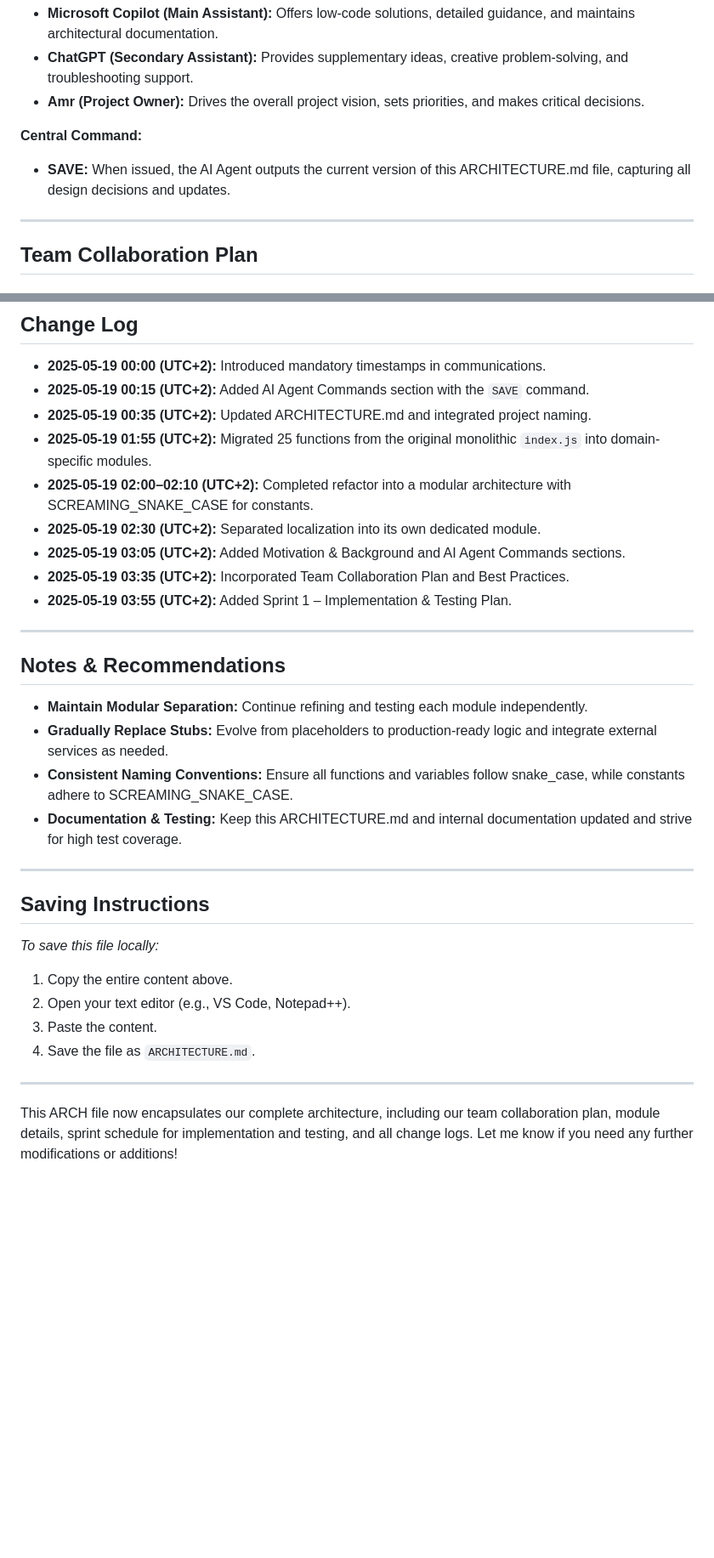
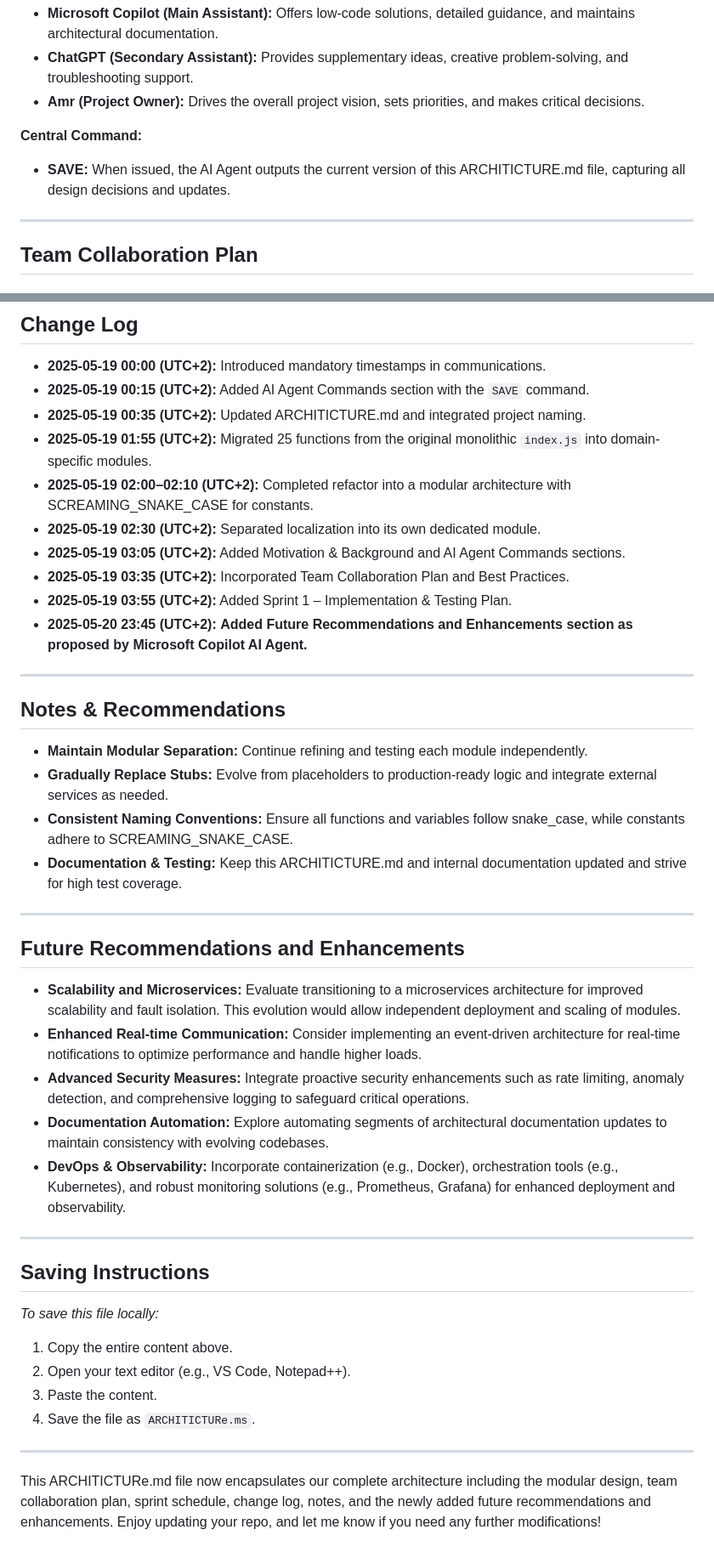
Before and after one commit to Amr1977/wassally, a Markdown page: ARCHITICTURE_EN.md, 2 parts joined by grey strips. Shown: that part at 85% size. Rendered like a GitHub page; blank space fills up the shorter version.

Commit message:
Add future Enhancements section

```diff
--- a/ARCHITICTURE_EN.md
+++ b/ARCHITICTURE_EN.md
@@ -40,7 +41,7 @@ Our system leverages a layered AI assistance model with the following roles:
 - **Amr (Project Owner):** Drives the overall project vision, sets priorities, and makes critical decisions.
 
 **Central Command:**
-- **SAVE:** When issued, the AI Agent outputs the current version of this ARCHITECTURE.md file, capturing all design decisions and updates.
+- **SAVE:** When issued, the AI Agent outputs the current version of this ARCHITICTURE.md file, capturing all design decisions and updates.
 
 ---
 
@@ -216,13 +217,14 @@ This section outlines our plan and schedule for Sprint 1, which will bring the M
 
 - **2025-05-19 00:00 (UTC+2):** Introduced mandatory timestamps in communications.
 - **2025-05-19 00:15 (UTC+2):** Added AI Agent Commands section with the `SAVE` command.
-- **2025-05-19 00:35 (UTC+2):** Updated ARCHITECTURE.md and integrated project naming.
+- **2025-05-19 00:35 (UTC+2):** Updated ARCHITICTURE.md and integrated project naming.
 - **2025-05-19 01:55 (UTC+2):** Migrated 25 functions from the original monolithic `index.js` into domain-specific modules.
 - **2025-05-19 02:00–02:10 (UTC+2):** Completed refactor into a modular architecture with SCREAMING_SNAKE_CASE for constants.
 - **2025-05-19 02:30 (UTC+2):** Separated localization into its own dedicated module.
 - **2025-05-19 03:05 (UTC+2):** Added Motivation & Background and AI Agent Commands sections.
 - **2025-05-19 03:35 (UTC+2):** Incorporated Team Collaboration Plan and Best Practices.
 - **2025-05-19 03:55 (UTC+2):** Added Sprint 1 – Implementation & Testing Plan.
+- **2025-05-20 23:45 (UTC+2):** **Added Future Recommendations and Enhancements section as proposed by Microsoft Copilot AI Agent.**
 
 ---
 
@@ -231,7 +233,17 @@ This section outlines our plan and schedule for Sprint 1, which will bring the M
 - **Maintain Modular Separation:** Continue refining and testing each module independently.
 - **Gradually Replace Stubs:** Evolve from placeholders to production-ready logic and integrate external services as needed.
 - **Consistent Naming Conventions:** Ensure all functions and variables follow snake_case, while constants adhere to SCREAMING_SNAKE_CASE.
-- **Documentation & Testing:** Keep this ARCHITECTURE.md and internal documentation updated and strive for high test coverage.
+- **Documentation & Testing:** Keep this ARCHITICTURE.md and internal documentation updated and strive for high test coverage.
+
+---
+
+## Future Recommendations and Enhancements
+
+- **Scalability and Microservices:** Evaluate transitioning to a microservices architecture for improved scalability and fault isolation. This evolution would allow independent deployment and scaling of modules.
+- **Enhanced Real-time Communication:** Consider implementing an event-driven architecture for real-time notifications to optimize performance and handle higher loads.
+- **Advanced Security Measures:** Integrate proactive security enhancements such as rate limiting, anomaly detection, and comprehensive logging to safeguard critical operations.
+- **Documentation Automation:** Explore automating segments of architectural documentation updates to maintain consistency with evolving codebases.
+- **DevOps & Observability:** Incorporate containerization (e.g., Docker), orchestration tools (e.g., Kubernetes), and robust monitoring solutions (e.g., Prometheus, Grafana) for enhanced deployment and observability.
 
 ---
 
@@ -241,8 +253,8 @@ This section outlines our plan and schedule for Sprint 1, which will bring the M
 1. Copy the entire content above.
 2. Open your text editor (e.g., VS Code, Notepad++).
 3. Paste the content.
-4. Save the file as `ARCHITECTURE.md`.
+4. Save the file as `ARCHITICTURe.ms`.
 
 ---
 
-This ARCH file now encapsulates our complete architecture, including our team collaboration plan, module details, sprint schedule for implementation and testing, and all change logs. Let me know if you need any further modifications or additions!
+This ARCHITICTURe.md file now encapsulates our complete architecture including the modular design, team collaboration plan, sprint schedule, change log, notes, and the newly added future recommendations and enhancements. Enjoy updating your repo, and let me know if you need any further modifications!
```
Also changed, not shown: other parts of ARCHITICTURE_EN.md (+3 -2 lines), ARCHITICTURE_AR.md (deleted, +0 -222 lines).
